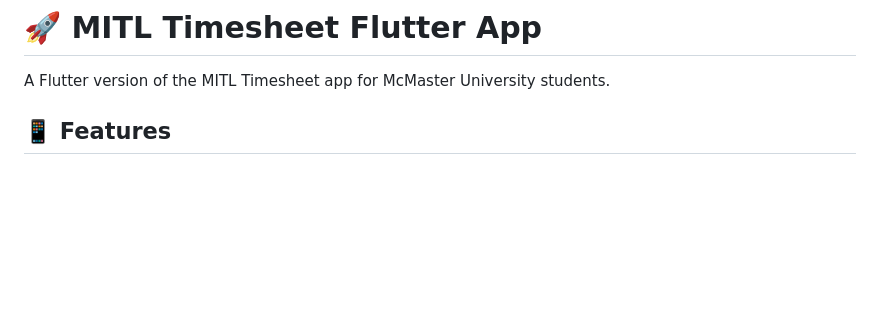
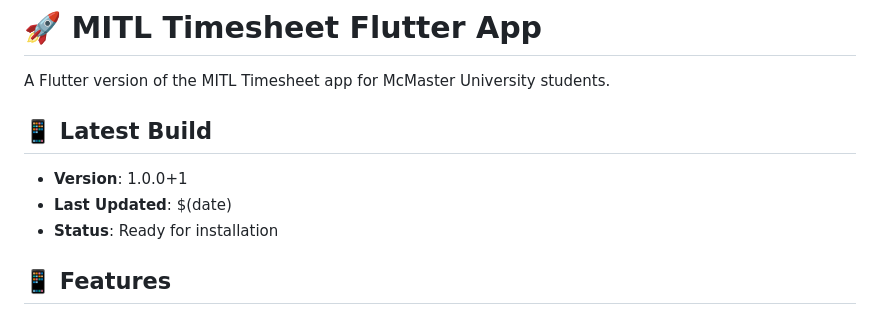
Before and after one commit to ahmedrdwn/mitl-timesheet, a Markdown page: mitl_timesheet_flutter/README.md, the part around the change. Drawn GitHub-style; blank space fills up the shorter version.

Commit message:
Trigger fresh APK build with updated README

```diff
--- a/mitl_timesheet_flutter/README.md
+++ b/mitl_timesheet_flutter/README.md
@@ -1,6 +1,11 @@
 # 🚀 MITL Timesheet Flutter App
 
 A Flutter version of the MITL Timesheet app for McMaster University students.
+
+## 📱 Latest Build
+- **Version**: 1.0.0+1
+- **Last Updated**: $(date)
+- **Status**: Ready for installation
 
 ## 📱 Features
 
```
